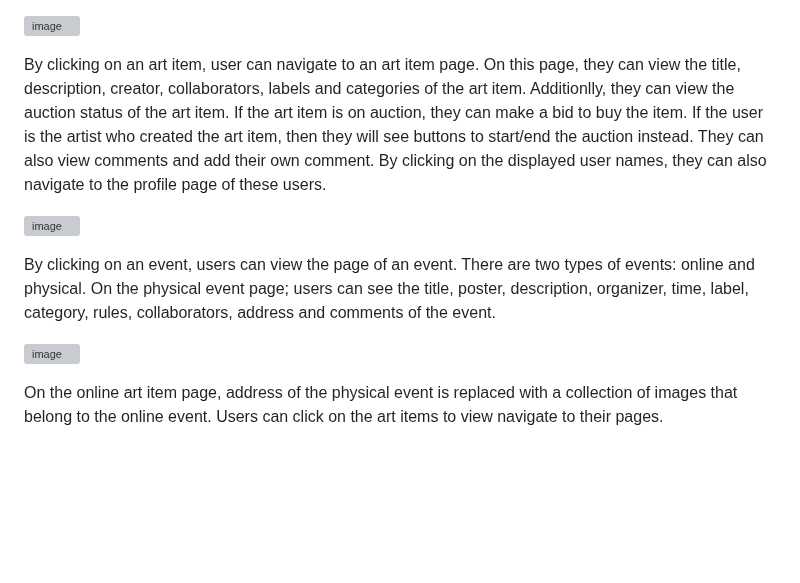
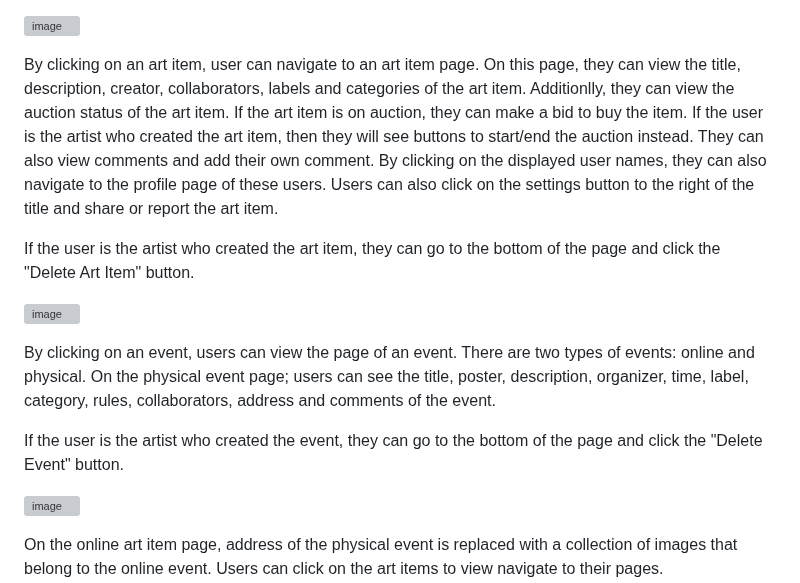
Before and after one commit to bounswe/bounswe2022group7, a Markdown page: deliverables/CMPE451_Customer_Presentation_Milestone_Final/milestone_report.md, the part around the change. GitHub-like rendering; blank space fills up the shorter version; grey boxes are pictures that could not be loaded.

Commit message:
Add functionality to user manual

```diff
--- a/deliverables/CMPE451_Customer_Presentation_Milestone_Final/milestone_report.md
+++ b/deliverables/CMPE451_Customer_Presentation_Milestone_Final/milestone_report.md
@@ -786,11 +786,15 @@ They can view their ‘feed’. There are two types of feeds. First one is the
 
 ![image](https://user-images.githubusercontent.com/57228345/210236234-61f744e5-38ce-4555-ab7f-20086feff992.png)
 
-By clicking on an art item, user can navigate to an art item page. On this page, they can view the title, description, creator, collaborators, labels and categories of the art item. Additionlly, they can view the auction status of the art item. If the art item is on auction, they can make a bid to buy the item. If the user is the artist who created the art item, then they will see buttons to start/end the auction instead. They can also view comments and add their own comment. By clicking on the displayed user names, they can also navigate to the profile page of these users.
+By clicking on an art item, user can navigate to an art item page. On this page, they can view the title, description, creator, collaborators, labels and categories of the art item. Additionlly, they can view the auction status of the art item. If the art item is on auction, they can make a bid to buy the item. If the user is the artist who created the art item, then they will see buttons to start/end the auction instead. They can also view comments and add their own comment. By clicking on the displayed user names, they can also navigate to the profile page of these users. Users can also click on the settings button to the right of the title and share or report the art item.
+
+If the user is the artist who created the art item, they can go to the bottom of the page and click the "Delete Art Item" button.
 
 ![image](https://user-images.githubusercontent.com/57228345/210236271-ed392cf5-9ed4-4f45-98bc-a8571b7c9880.png)
 
 By clicking on an event, users can view the page of an event. There are two types of events: online and physical. On the physical event page; users can see the title, poster, description, organizer, time, label, category, rules, collaborators, address and comments of the event.
+
+If the user is the artist who created the event, they can go to the bottom of the page and click the "Delete Event" button.
 
 ![image](https://user-images.githubusercontent.com/57228345/210236370-3b37d34f-1459-4a20-9ded-48390192e543.png)
 
```
